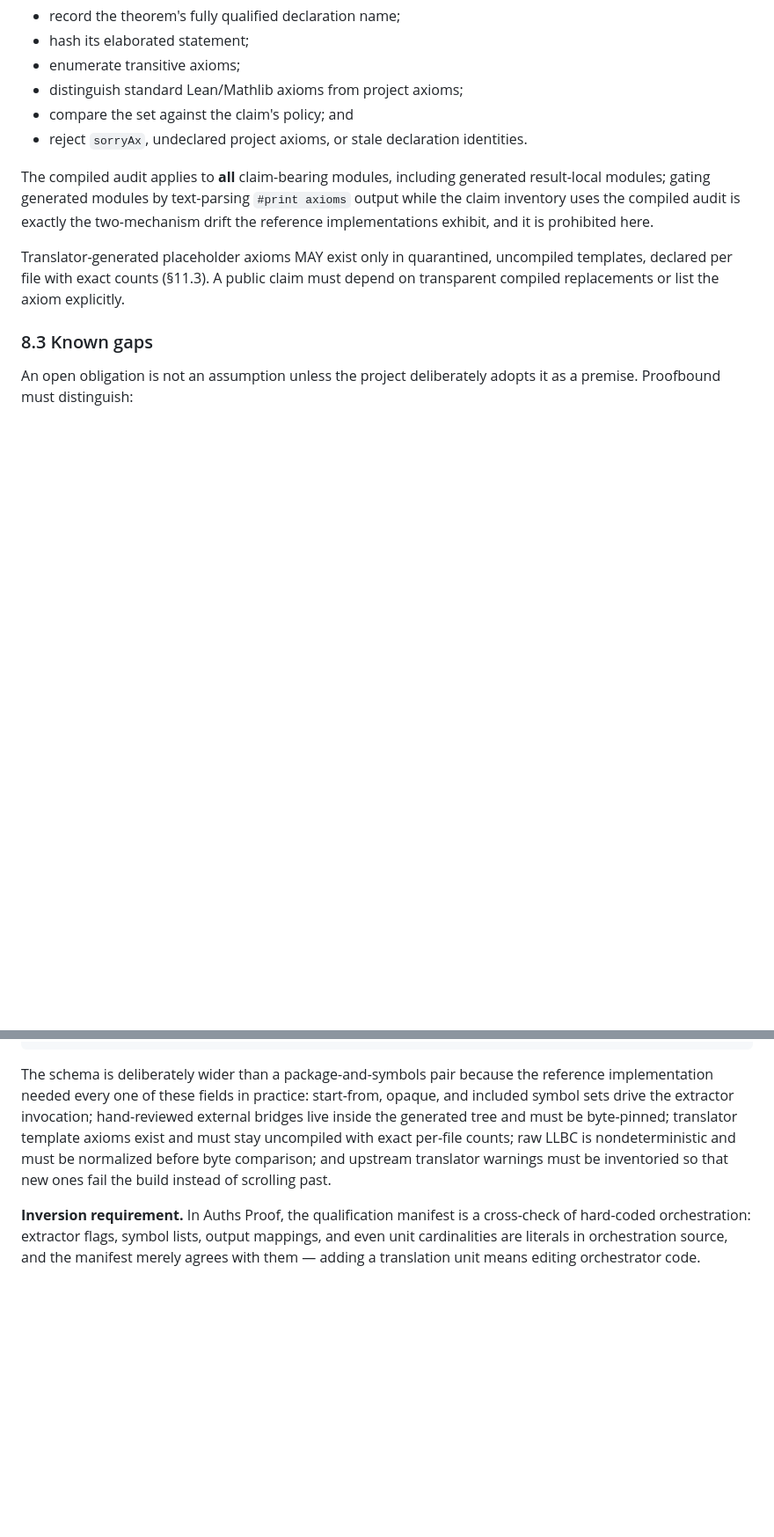
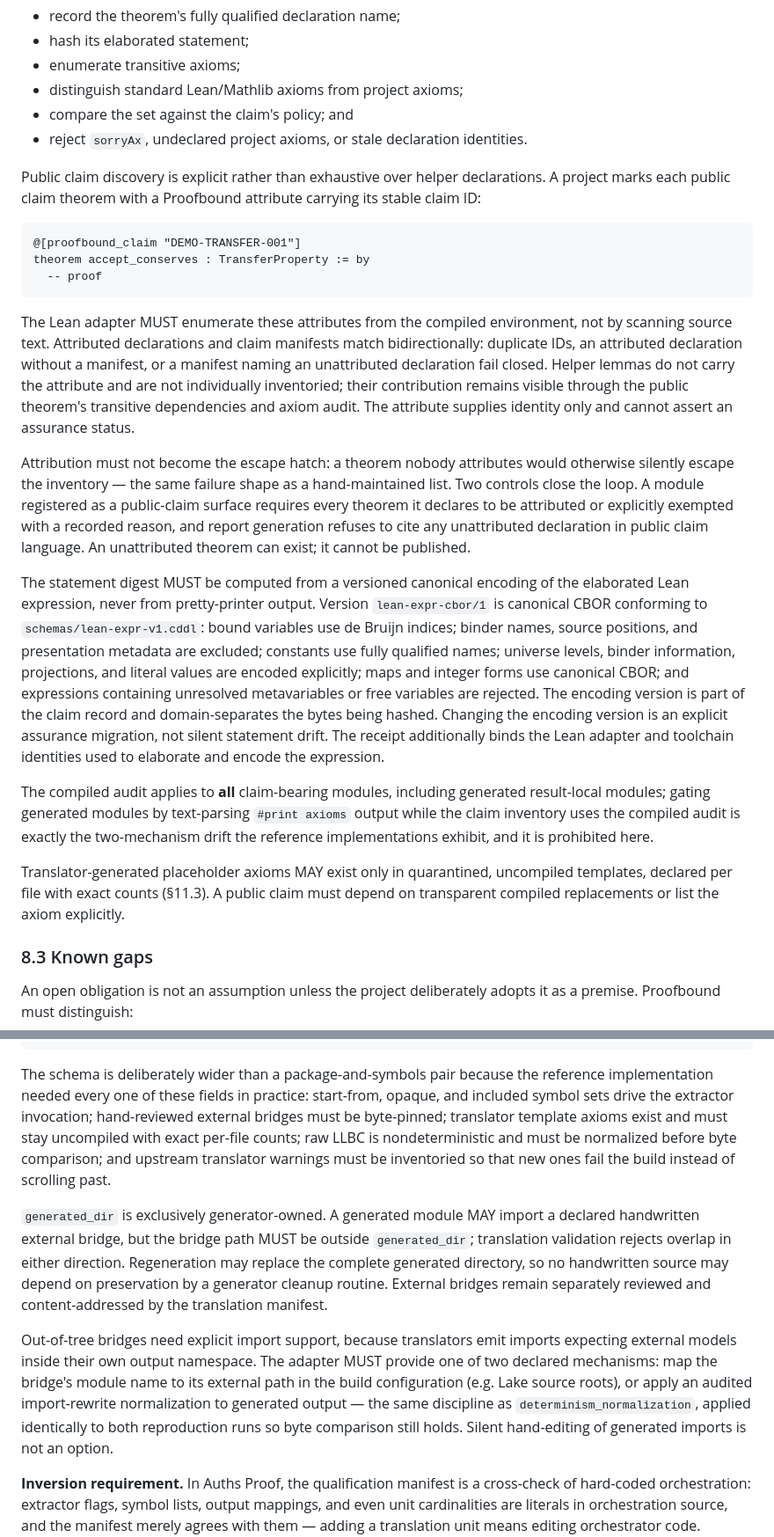
Before and after one commit to bordumb/proof-bound, a Markdown page: docs/specs/0001_initial_spec.md, 2 parts joined by grey strips. Shown at 88% size. GitHub-like rendering; blank space fills up the shorter version.

Commit message:
spec 0001 v0.4.0: trusted-transcription kind, canonical statement encoding, attributed claims, sealed reference audits
Co-Authored-By: Claude Fable 5 <noreply@anthropic.com>

````diff
--- a/docs/specs/0001_initial_spec.md
+++ b/docs/specs/0001_initial_spec.md
@@ -626,6 +636,46 @@ the elaborated environment. Source-text search is insufficient. The audit must:
 - compare the set against the claim's policy; and
 - reject `sorryAx`, undeclared project axioms, or stale declaration identities.
 
+Public claim discovery is explicit rather than exhaustive over helper
+declarations. A project marks each public claim theorem with a Proofbound
+attribute carrying its stable claim ID:
+
+```lean
+@[proofbound_claim "DEMO-TRANSFER-001"]
+theorem accept_conserves : TransferProperty := by
+  -- proof
+```
+
+The Lean adapter MUST enumerate these attributes from the compiled environment,
+not by scanning source text. Attributed declarations and claim manifests match
+bidirectionally: duplicate IDs, an attributed declaration without a manifest,
+or a manifest naming an unattributed declaration fail closed. Helper lemmas do
+not carry the attribute and are not individually inventoried; their contribution
+remains visible through the public theorem's transitive dependencies and axiom
+audit. The attribute supplies identity only and cannot assert an assurance
+status.
+
+Attribution must not become the escape hatch: a theorem nobody attributes
+would otherwise silently escape the inventory — the same failure shape as a
+hand-maintained list. Two controls close the loop. A module registered as a
+public-claim surface requires every theorem it declares to be attributed or
+explicitly exempted with a recorded reason, and report generation refuses to
+cite any unattributed declaration in public claim language. An unattributed
+theorem can exist; it cannot be published.
+
+The statement digest MUST be computed from a versioned canonical encoding of
+the elaborated Lean expression, never from pretty-printer output. Version
+`lean-expr-cbor/1` is canonical CBOR conforming to
+`schemas/lean-expr-v1.cddl`: bound variables use de Bruijn indices; binder names,
+source positions, and presentation metadata are excluded; constants use fully
+qualified names; universe levels, binder information, projections, and literal
+values are encoded explicitly; maps and integer forms use canonical CBOR; and
+expressions containing unresolved metavariables or free variables are rejected.
+The encoding version is part of the claim record and domain-separates the bytes
+being hashed. Changing the encoding version is an explicit assurance migration,
+not silent statement drift. The receipt additionally binds the Lean adapter and
+toolchain identities used to elaborate and encode the expression.
+
 The compiled audit applies to **all** claim-bearing modules, including
 generated result-local modules; gating generated modules by text-parsing
 `#print axioms` output while the claim inventory uses the compiled audit is
@@ -911,11 +962,28 @@ kind = "upstream-sorry"
 The schema is deliberately wider than a package-and-symbols pair because the
 reference implementation needed every one of these fields in practice:
 start-from, opaque, and included symbol sets drive the extractor invocation;
-hand-reviewed external bridges live inside the generated tree and must be
-byte-pinned; translator template axioms exist and must stay uncompiled with
-exact per-file counts; raw LLBC is nondeterministic and must be normalized
-before byte comparison; and upstream translator warnings must be inventoried
-so that new ones fail the build instead of scrolling past.
+hand-reviewed external bridges must be byte-pinned; translator template axioms
+exist and must stay uncompiled with exact per-file counts; raw LLBC is
+nondeterministic and must be normalized before byte comparison; and upstream
+translator warnings must be inventoried so that new ones fail the build instead
+of scrolling past.
+
+`generated_dir` is exclusively generator-owned. A generated module MAY import
+a declared handwritten external bridge, but the bridge path MUST be outside
+`generated_dir`; translation validation rejects overlap in either direction.
+Regeneration may replace the complete generated directory, so no handwritten
+source may depend on preservation by a generator cleanup routine. External
+bridges remain separately reviewed and content-addressed by the translation
+manifest.
+
+Out-of-tree bridges need explicit import support, because translators emit
+imports expecting external models inside their own output namespace. The
+adapter MUST provide one of two declared mechanisms: map the bridge's module
+name to its external path in the build configuration (e.g. Lake source
+roots), or apply an audited import-rewrite normalization to generated
+output — the same discipline as `determinism_normalization`, applied
+identically to both reproduction runs so byte comparison still holds. Silent
+hand-editing of generated imports is not an option.
 
 **Inversion requirement.** In Auths Proof, the qualification manifest is a
 cross-check of hard-coded orchestration: extractor flags, symbol lists, output
````
Also changed, not shown: other parts of docs/specs/0001_initial_spec.md (+65 -34 lines).
